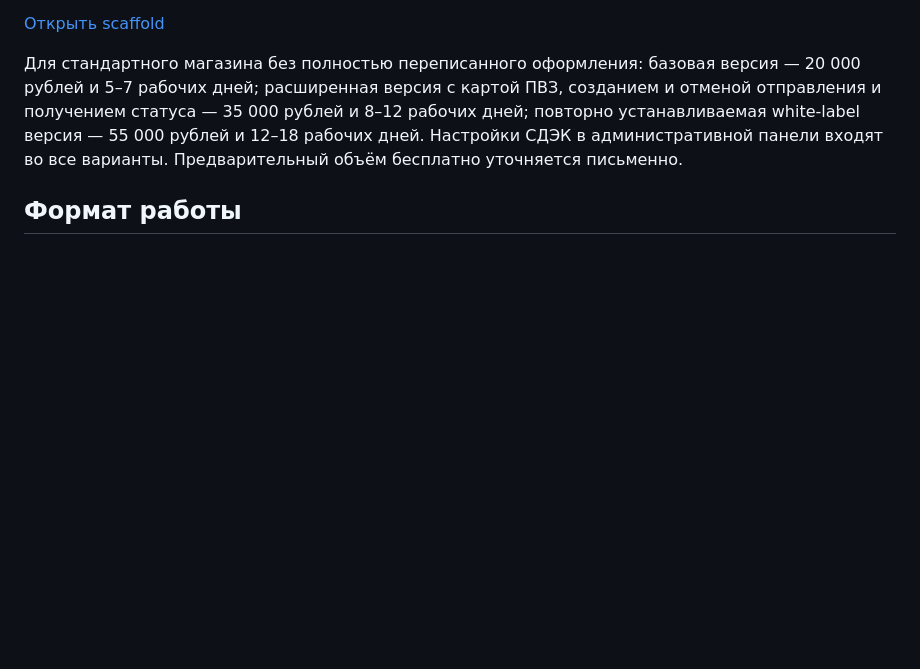
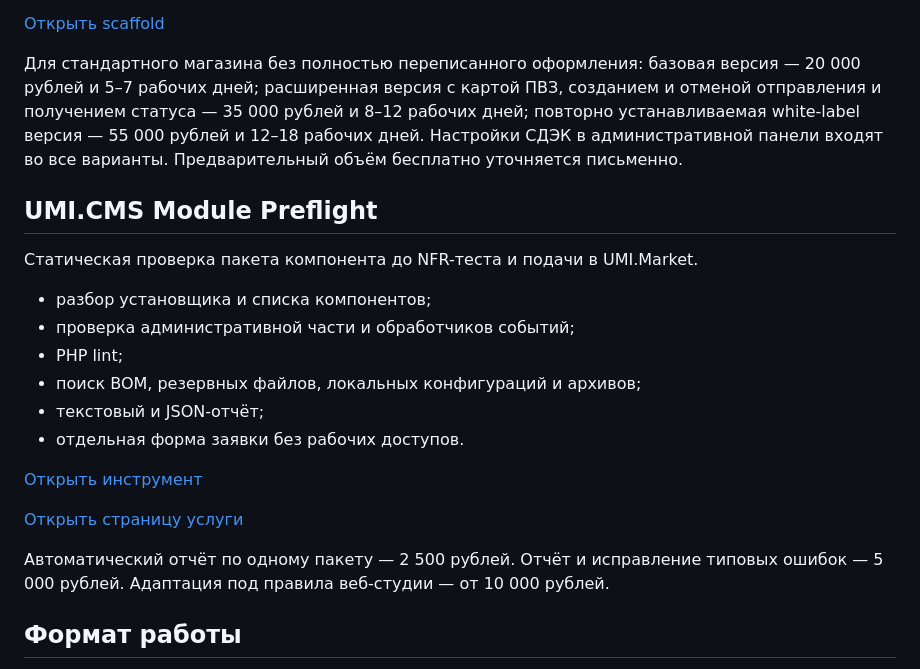
Before and after one commit to TerraTectra/autotools-hub, a Markdown page: README.md, the part around the change. Rendered like a GitHub page; blank space fills up the shorter version.

Commit message:
Add UMI preflight to catalog

```diff
--- a/README.md
+++ b/README.md
@@ -156,6 +156,23 @@
 
 Для стандартного магазина без полностью переписанного оформления: базовая версия — 20 000 рублей и 5–7 рабочих дней; расширенная версия с картой ПВЗ, созданием и отменой отправления и получением статуса — 35 000 рублей и 8–12 рабочих дней; повторно устанавливаемая white-label версия — 55 000 рублей и 12–18 рабочих дней. Настройки СДЭК в административной панели входят во все варианты. Предварительный объём бесплатно уточняется письменно.
 
+## UMI.CMS Module Preflight
+
+Статическая проверка пакета компонента до NFR-теста и подачи в UMI.Market.
+
+- разбор установщика и списка компонентов;
+- проверка административной части и обработчиков событий;
+- PHP lint;
+- поиск BOM, резервных файлов, локальных конфигураций и архивов;
+- текстовый и JSON-отчёт;
+- отдельная форма заявки без рабочих доступов.
+
+[Открыть инструмент](prototypes/umi-module-preflight)
+
+[Открыть страницу услуги](site/umi-preflight.html)
+
+Автоматический отчёт по одному пакету — 2 500 рублей. Отчёт и исправление типовых ошибок — 5 000 рублей. Адаптация под правила веб-студии — от 10 000 рублей.
+
 ## Формат работы
 
 1. Письменно фиксируются сценарий и критерии приёмки.
```
